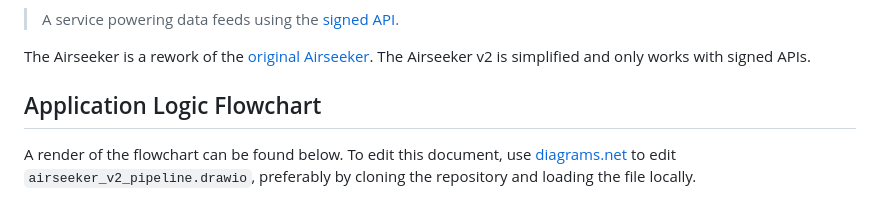
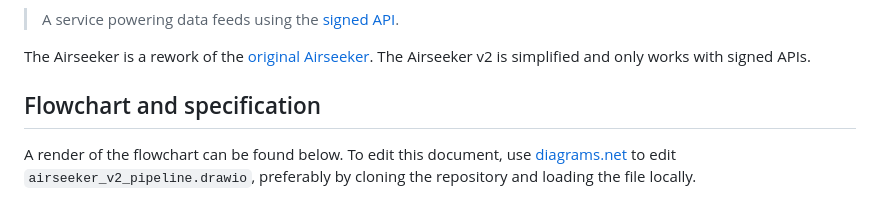
Before and after one commit to api3dao/airseeker, a Markdown page: README.md, the part around the change printed below. Drawn GitHub-style.

Commit message:
Put spec to README (#38)

```diff
--- a/README.md
+++ b/README.md
@@ -5,7 +5,7 @@
 The Airseeker is a rework of the [original Airseeker](https://github.com/api3dao/airseeker). The Airseeker v2 is
 simplified and only works with signed APIs.
 
-## Application Logic Flowchart
+## Flowchart and specification
 
 A render of the flowchart can be found below. To edit this document, use [diagrams.net](https://app.diagrams.net) to
 edit `airseeker_v2_pipeline.drawio`, preferably by cloning the repository and loading the file locally.
```
Also changed, not shown: other parts of README.md (+3 -0 lines).
